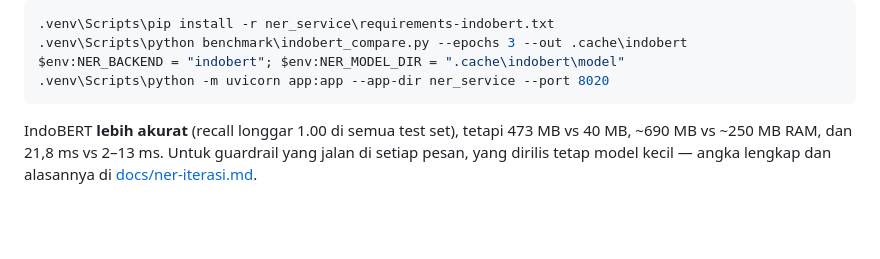
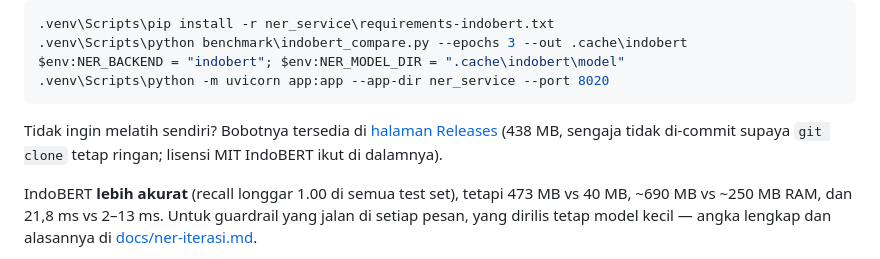
Before and after one commit to ruqi-fahmi/ai-agent-cs-pii-guardrail, a Markdown page: README.md, the part around the change. Rendered like a GitHub page; blank space fills up the shorter version.

````diff
--- a/README.md
+++ b/README.md
@@ -109,6 +109,10 @@ agent — persis alasan NER dipisah jadi service sendiri:
 $env:NER_BACKEND = "indobert"; $env:NER_MODEL_DIR = ".cache\indobert\model"
 .venv\Scripts\python -m uvicorn app:app --app-dir ner_service --port 8020
 ```
+
+Tidak ingin melatih sendiri? Bobotnya tersedia di
+[halaman Releases](https://github.com/ruqi-fahmi/ai-agent-cs-pii-guardrail/releases/tag/indobert-compare-v1)
+(438 MB, sengaja tidak di-commit supaya `git clone` tetap ringan; lisensi MIT IndoBERT ikut di dalamnya).
 
 IndoBERT **lebih akurat** (recall longgar 1.00 di semua test set), tetapi 473 MB vs 40 MB,
 ~690 MB vs ~250 MB RAM, dan 21,8 ms vs 2–13 ms. Untuk guardrail yang jalan di setiap pesan,
````
Also changed, not shown: docs/ner-iterasi.md (+5 -1 lines).
